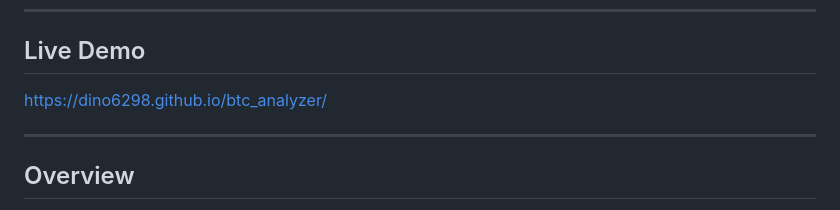
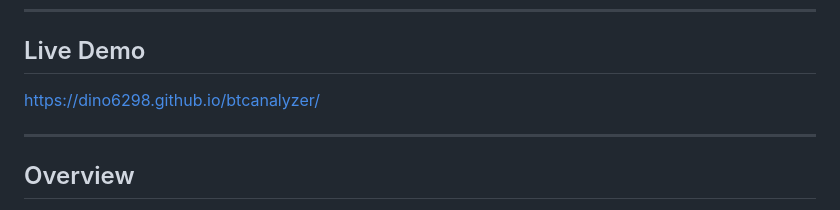
Before and after one commit to dino6298/btcanalyzerdino, a Markdown page: README.md, the part around the change. Rendered like a GitHub page.

```diff
--- a/README.md
+++ b/README.md
@@ -9,7 +9,7 @@ A lightweight HTML-only crypto futures decision-support dashboard for market ana
 
 ## Live Demo
 
-https://dino6298.github.io/btc_analyzer/
+https://dino6298.github.io/btcanalyzer/
 
 ---
 
```
